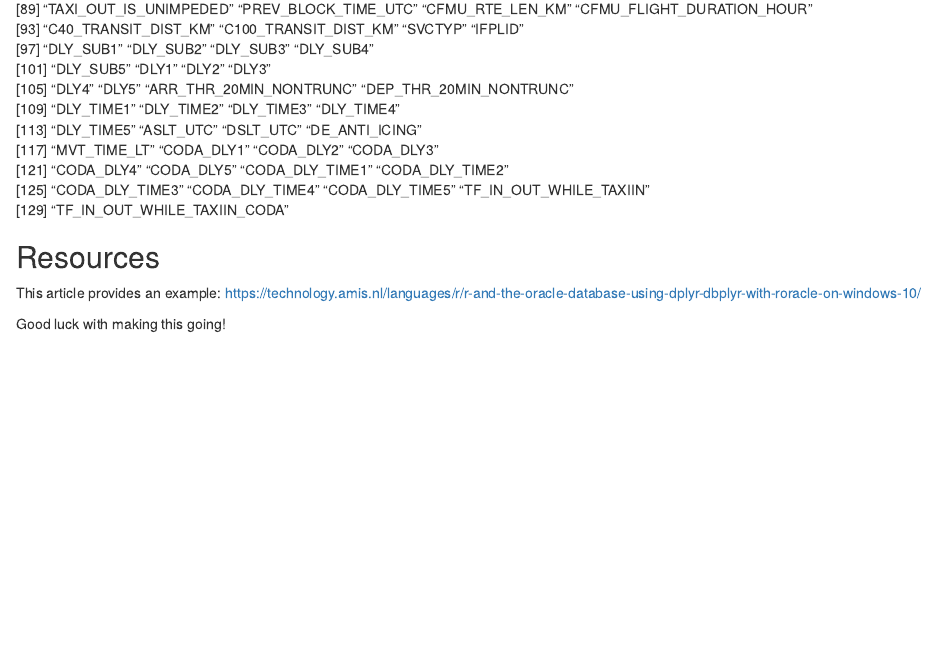
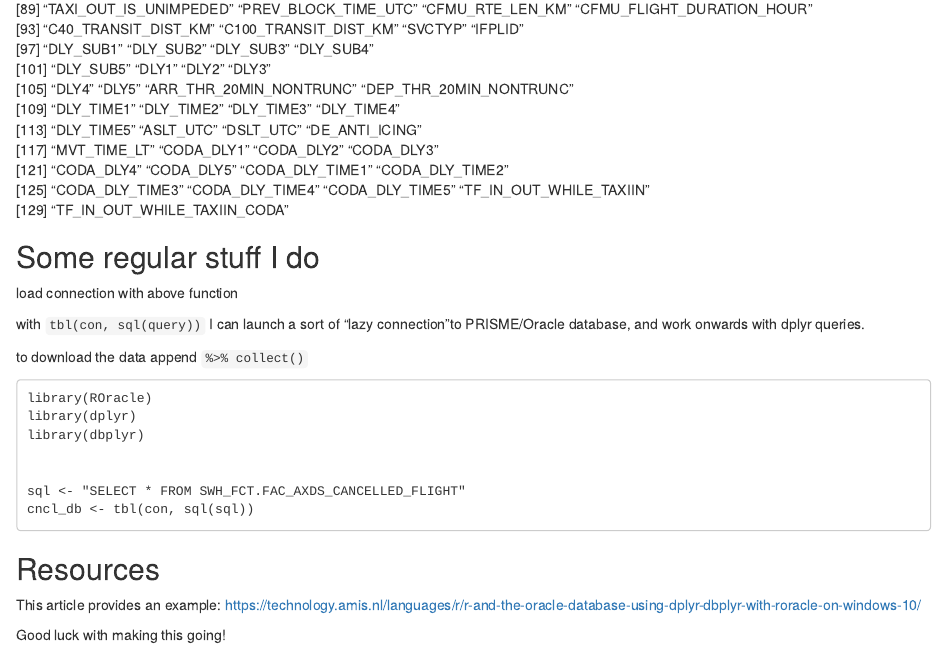
Before and after one commit to rainer-rq-koelle/rqkoelle, an R Markdown document (content/post/2021-08-06-roracle-sql-and-other-things-i-forgot.Rmd): the page in a window 1100 px wide, from 1880 px down. Rendered offline with R 4.5, knitr and Pandoc, with nearby package versions.

Commit message:
more findings re using ROracle and interacting with PRISME

````diff
--- a/content/post/2021-08-06-roracle-sql-and-other-things-i-forgot.Rmd
+++ b/content/post/2021-08-06-roracle-sql-and-other-things-i-forgot.Rmd
@@ -122,7 +122,23 @@ Construct better queries by using relevant colnames:
 [125] "CODA_DLY_TIME3"               "CODA_DLY_TIME4"               "CODA_DLY_TIME5"               "TF_IN_OUT_WHILE_TAXIIN"
 [129] "TF_IN_OUT_WHILE_TAXIIN_CODA"
 
+## Some regular stuff I do
 
+load connection with above function
+
+with `tbl(con, sql(query))` I can launch a sort of "lazy connection"to PRISME/Oracle database, and work onwards with dplyr queries.
+
+to download the data append `%>% collect()`
+
+```
+library(ROracle)
+library(dplyr)
+library(dbplyr)
+
+
+sql <- "SELECT * FROM SWH_FCT.FAC_AXDS_CANCELLED_FLIGHT"
+cncl_db <- tbl(con, sql(sql))
+```
 
 ## Resources
 
````
Also changed, not shown: content/post/2021-08-06-roracle-sql-and-other-things-i-forgot.html.
